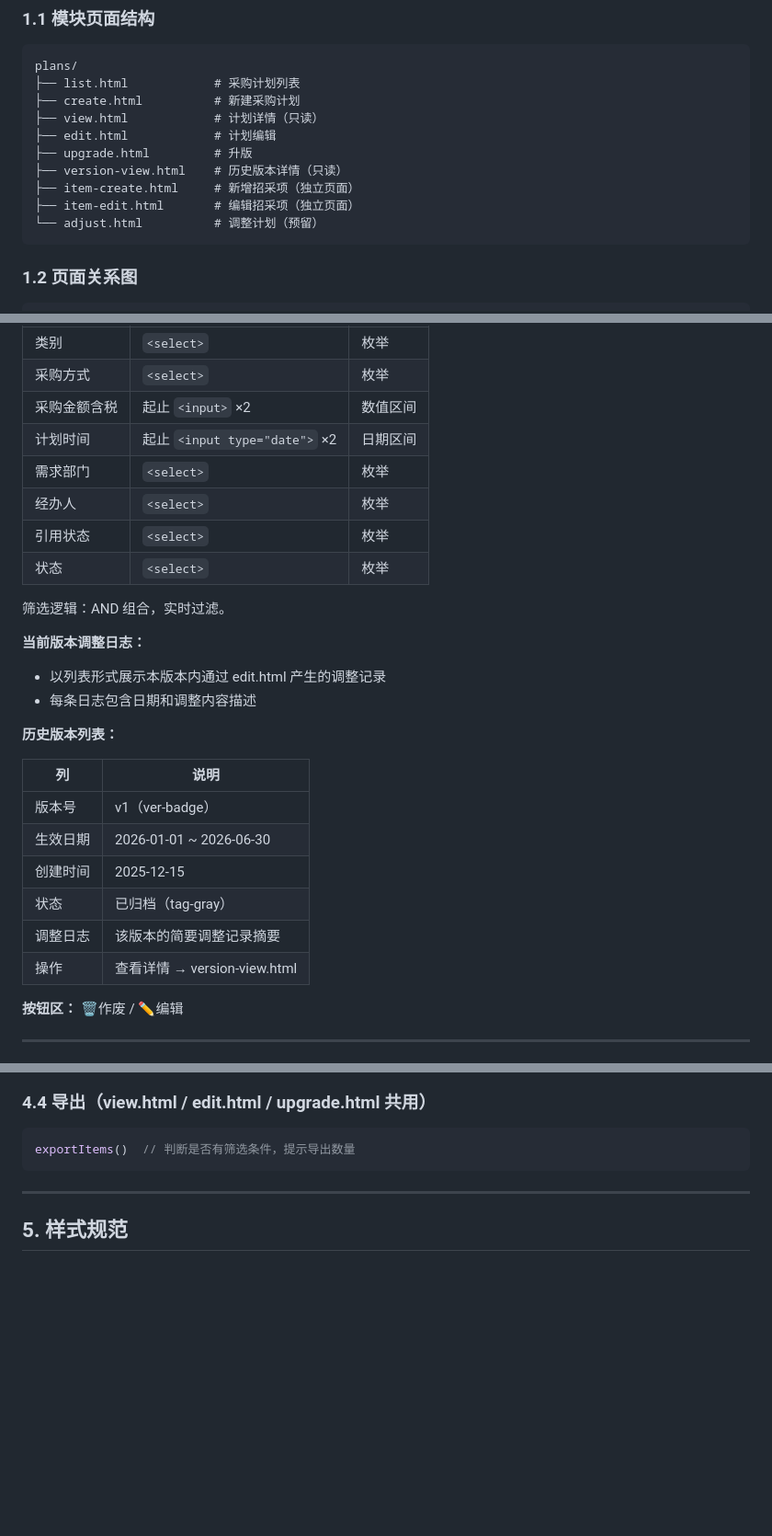
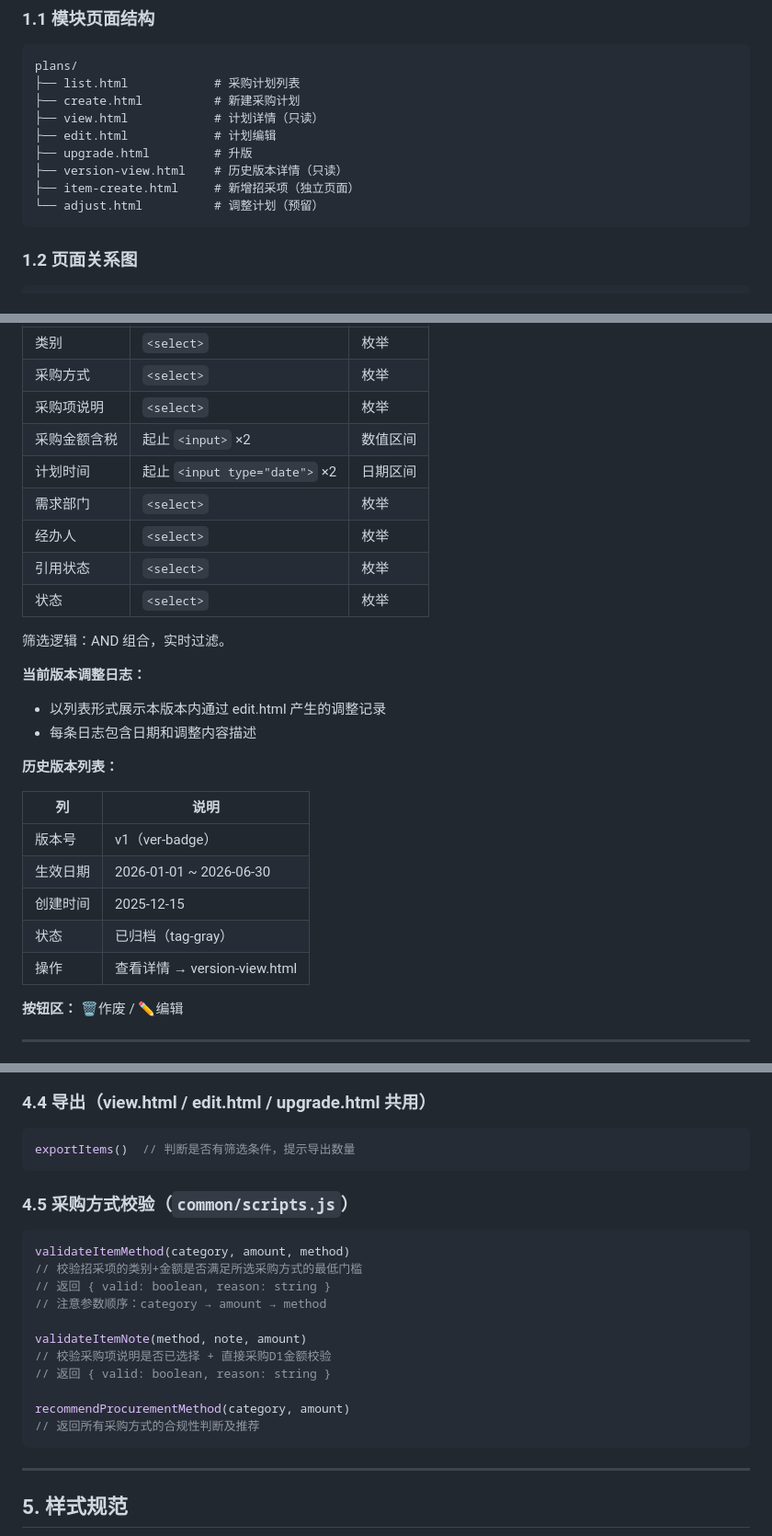
Before and after one commit to shenming/Non-Engineering_Project_Procurement_demo, a Markdown page: docs/需求规格说明书.md, 3 parts joined by grey strips. Shown at 92% size. Drawn GitHub-style; blank space fills up the shorter version.

````diff
--- a/docs/需求规格说明书.md
+++ b/docs/需求规格说明书.md
@@ -25,7 +25,6 @@ plans/
 ├── upgrade.html         # 升版
 ├── version-view.html    # 历史版本详情（只读）
 ├── item-create.html     # 新增招采项（独立页面）
-├── item-edit.html       # 编辑招采项（独立页面）
 └── adjust.html          # 调整计划（预留）
 ```
 
@@ -186,7 +190,8 @@ list.html ──「新建」────→ create.html
 |----|----------|----------|
 | 类别 | `<select>` | 枚举 |
 | 采购方式 | `<select>` | 枚举 |
- | 采购金额含税 | 起止 `<input>` ×2 | 数值区间 |
+| 采购项说明 | `<select>` | 枚举 |
+| 采购金额含税 | 起止 `<input>` ×2 | 数值区间 |
 | 计划时间 | 起止 `<input type="date">` ×2 | 日期区间 |
 | 需求部门 | `<select>` | 枚举 |
 | 经办人 | `<select>` | 枚举 |
@@ -195,20 +200,19 @@ list.html ──「新建」────→ create.html
 
 筛选逻辑：AND 组合，实时过滤。
 
- **当前版本调整日志：**
- - 以列表形式展示本版本内通过 edit.html 产生的调整记录
- - 每条日志包含日期和调整内容描述
+**当前版本调整日志：**
+- 以列表形式展示本版本内通过 edit.html 产生的调整记录
+- 每条日志包含日期和调整内容描述
 
- **历史版本列表：**
+**历史版本列表：**
 
- | 列 | 说明 |
- |----|------|
- | 版本号 | v1（ver-badge） |
- | 生效日期 | 2026-01-01 ~ 2026-06-30 |
- | 创建时间 | 2025-12-15 |
- | 状态 | 已归档（tag-gray） |
- | 调整日志 | 该版本的简要调整记录摘要 |
- | 操作 | 查看详情 → version-view.html |
+| 列 | 说明 |
+|----|------|
+| 版本号 | v1（ver-badge） |
+| 生效日期 | 2026-01-01 ~ 2026-06-30 |
+| 创建时间 | 2025-12-15 |
+| 状态 | 已归档（tag-gray） |
+| 操作 | 查看详情 → version-view.html |
 
 **按钮区：** 🗑️作废 / ✏️编辑
 
@@ -388,6 +397,22 @@ filterAll()  // 收集所有 th-filter 控件值，AND 组合筛选表格行
 exportItems()  // 判断是否有筛选条件，提示导出数量
 ```
 
+### 4.5 采购方式校验（`common/scripts.js`）
+
+```javascript
+validateItemMethod(category, amount, method)
+// 校验招采项的类别+金额是否满足所选采购方式的最低门槛
+// 返回 { valid: boolean, reason: string }
+// 注意参数顺序：category → amount → method
+
+validateItemNote(method, note, amount)
+// 校验采购项说明是否已选择 + 直接采购D1金额校验
+// 返回 { valid: boolean, reason: string }
+
+recommendProcurementMethod(category, amount)
+// 返回所有采购方式的合规性判断及推荐
+```
+
 ---
 
 ## 5. 样式规范
````
Also changed, not shown: other parts of docs/需求规格说明书.md (+85 -31 lines), docs/用户需求说明书.md (+61 -18 lines).
